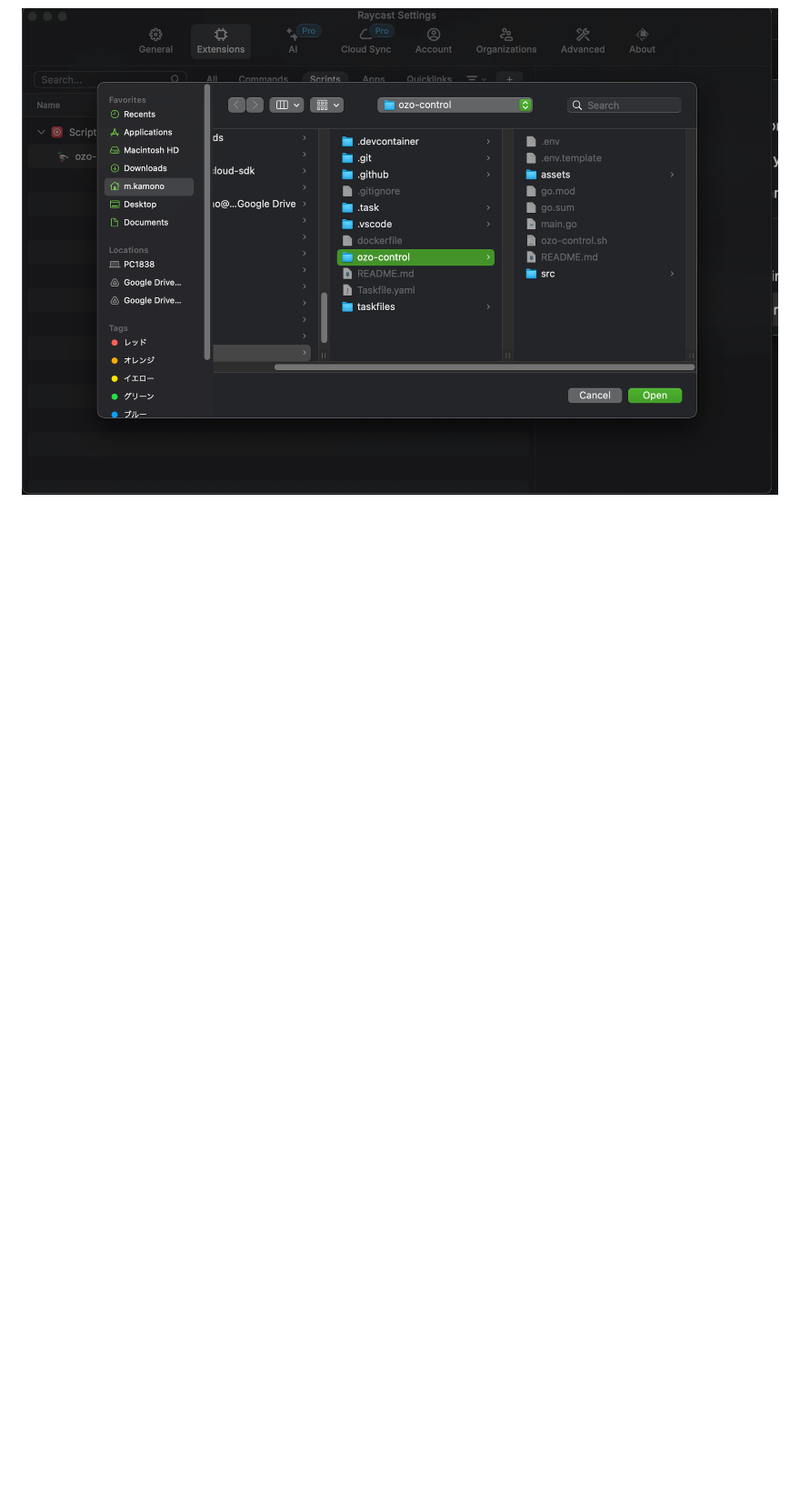
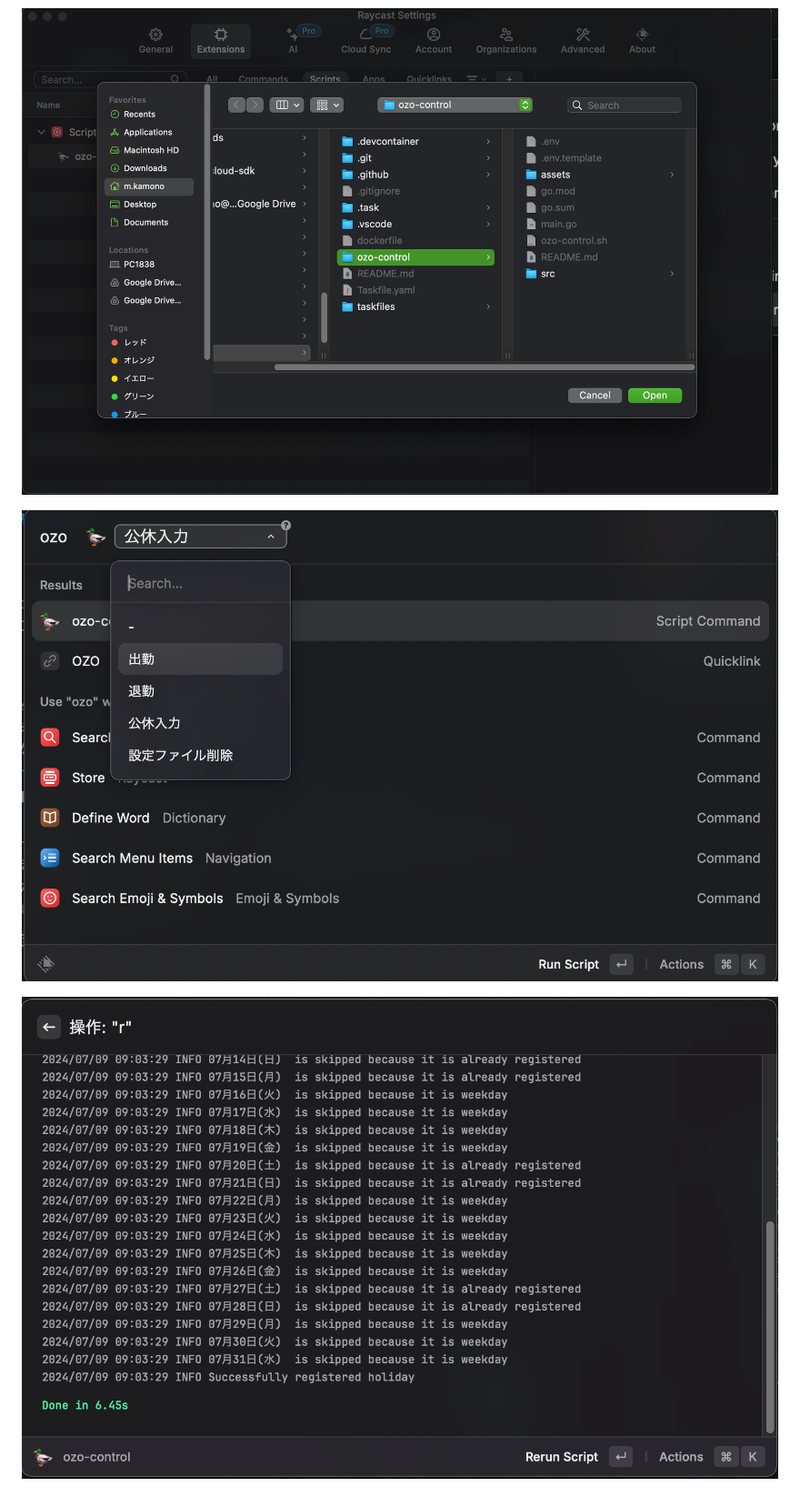
Before and after one commit to Mkamono/scripts, a Markdown page: ozo-control/README.md, the part around the change. Shown at 91% size. Drawn GitHub-style; pictures changed too: ozo-control/assets/imgs/raycast-command-result.png (added), ozo-control/assets/imgs/raycast-command.png (added); blank space fills up the shorter version.

Commit message:
update document

```diff
--- a/ozo-control/README.md
+++ b/ozo-control/README.md
@@ -118,3 +118,7 @@ Raycast用の[Script Command](./ozo-control.sh)を使用すると、Raycastか
 ![](./assets/imgs/add-script-directory.png)
 
 ![](./assets/imgs/select-directory.png)
+
+![](./assets/imgs/raycast-command.png)
+
+![](./assets/imgs/raycast-command-result.png)
```
